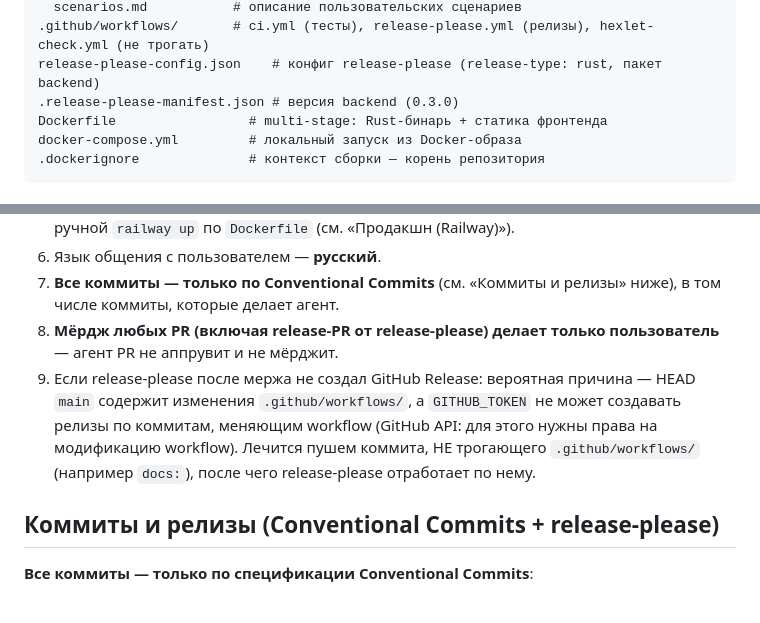
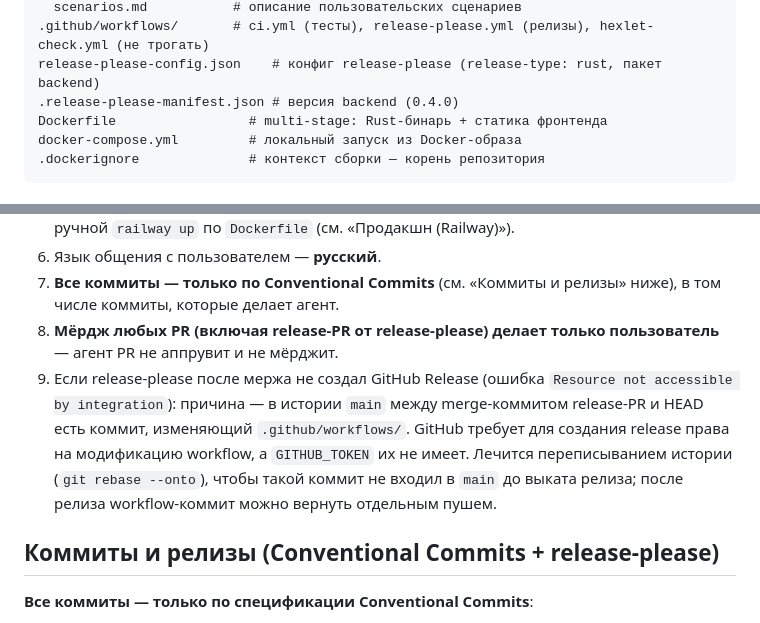
Before and after one commit to rusich/ai-for-developers-project-387, a Markdown page: AGENTS.md, 2 parts joined by grey strips. Rendered like a GitHub page.

Commit message:
docs: update manifest version and refine release-please troubleshooting

```diff
--- a/AGENTS.md
+++ b/AGENTS.md
@@ -66,7 +66,7 @@ e2e/                     # интеграционные e2e-тесты (Playwrig
   scenarios.md           # описание пользовательских сценариев
 .github/workflows/       # ci.yml (тесты), release-please.yml (релизы), hexlet-check.yml (не трогать)
 release-please-config.json    # конфиг release-please (release-type: rust, пакет backend)
-.release-please-manifest.json # версия backend (0.3.0)
+.release-please-manifest.json # версия backend (0.4.0)
 Dockerfile                 # multi-stage: Rust-бинарь + статика фронтенда
 docker-compose.yml         # локальный запуск из Docker-образа
 .dockerignore              # контекст сборки — корень репозитория
@@ -216,7 +216,7 @@ PLAYWRIGHT_EXECUTABLE_PATH=/run/current-system/sw/bin/chromium npx playwright te
 6. Язык общения с пользователем — **русский**.
 7. **Все коммиты — только по Conventional Commits** (см. «Коммиты и релизы» ниже), в том числе коммиты, которые делает агент.
 8. **Мёрдж любых PR (включая release-PR от release-please) делает только пользователь** — агент PR не аппрувит и не мёрджит.
-9. Если release-please после мержа не создал GitHub Release: вероятная причина — HEAD `main` содержит изменения `.github/workflows/`, а `GITHUB_TOKEN` не может создавать релизы по коммитам, меняющим workflow (GitHub API: для этого нужны права на модификацию workflow). Лечится пушем коммита, НЕ трогающего `.github/workflows/` (например `docs:`), после чего release-please отработает по нему.
+9. Если release-please после мержа не создал GitHub Release (ошибка `Resource not accessible by integration`): причина — в истории `main` между merge-коммитом release-PR и HEAD есть коммит, изменяющий `.github/workflows/`. GitHub требует для создания release права на модификацию workflow, а `GITHUB_TOKEN` их не имеет. Лечится переписыванием истории (`git rebase --onto`), чтобы такой коммит не входил в `main` до выката релиза; после релиза workflow-коммит можно вернуть отдельным пушем.
 
 ## Коммиты и релизы (Conventional Commits + release-please)
 
```
